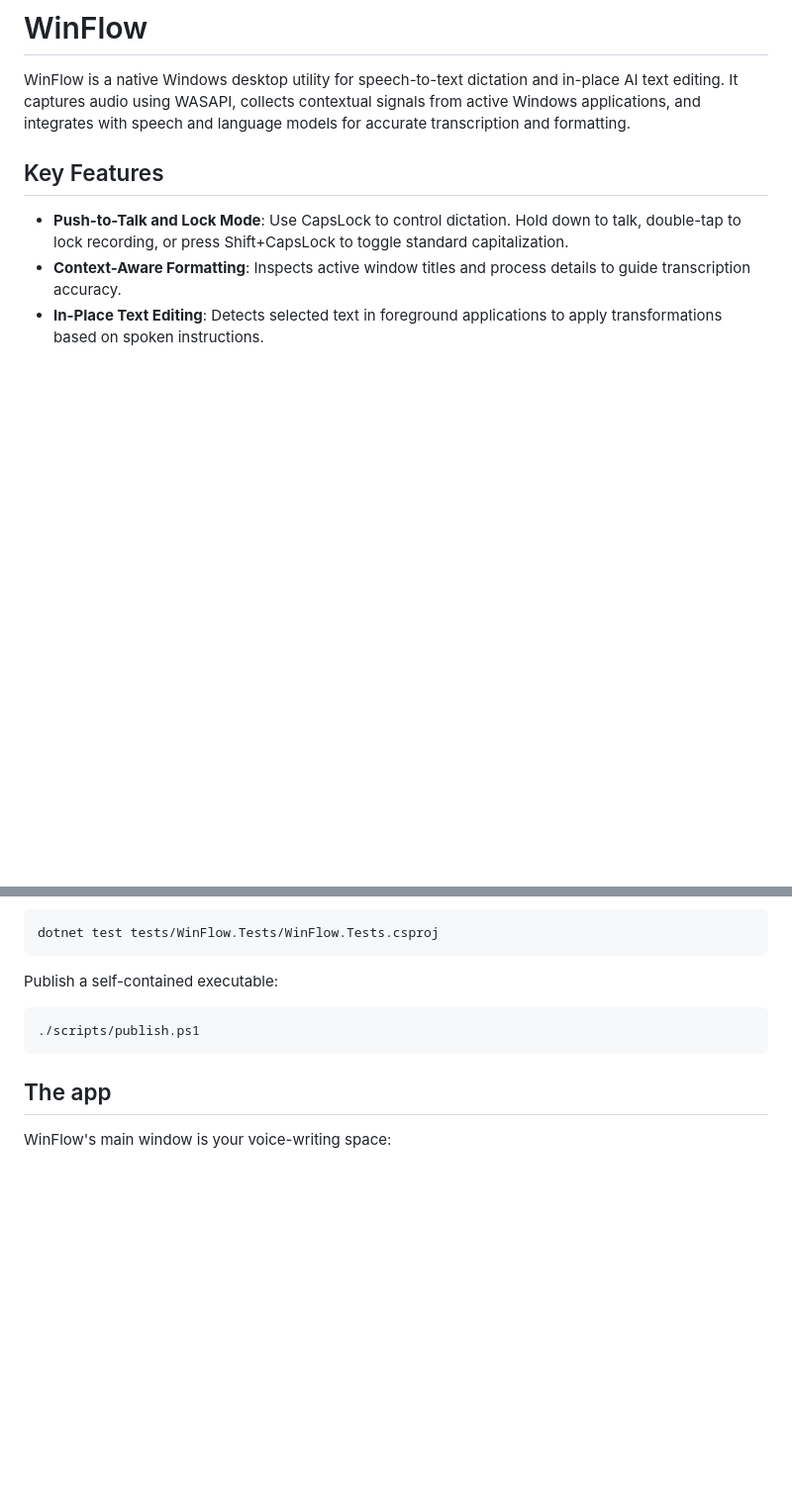
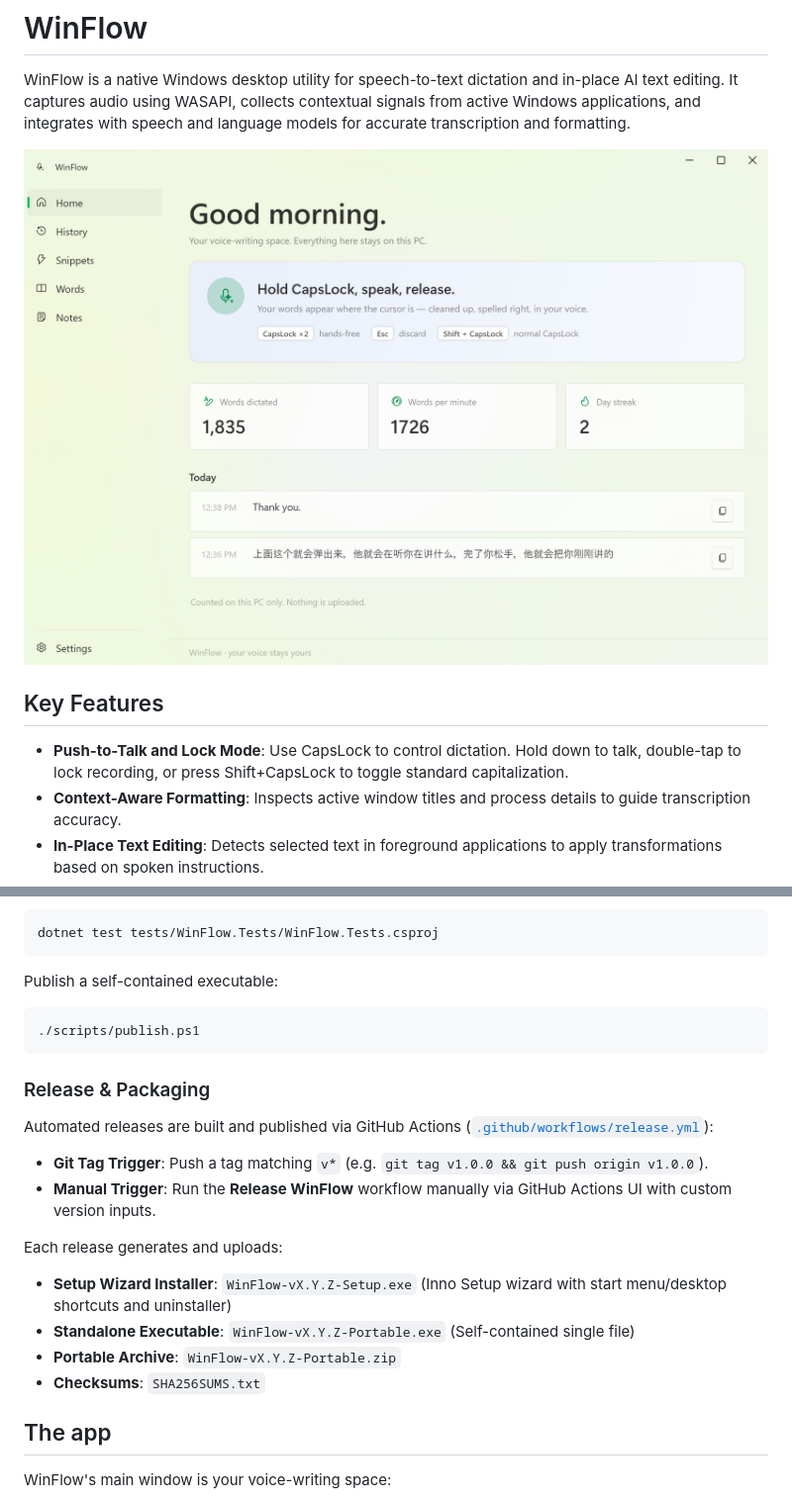
Before and after one commit to blakejjia/winflow, a Markdown page: README.md, 2 parts joined by grey strips. Shown at 99% size. GitHub-like rendering; pictures changed too: docs/assets/winflow-interface.png (added); blank space fills up the shorter version.

````diff
--- a/README.md
+++ b/README.md
@@ -1,6 +1,8 @@
 # WinFlow
 
 WinFlow is a native Windows desktop utility for speech-to-text dictation and in-place AI text editing. It captures audio using WASAPI, collects contextual signals from active Windows applications, and integrates with speech and language models for accurate transcription and formatting.
+
+![WinFlow Interface](docs/assets/winflow-interface.png)
 
 ## Key Features
 
@@ -46,6 +48,19 @@ Publish a self-contained executable:
 ./scripts/publish.ps1
 ```
 
+### Release & Packaging
+
+Automated releases are built and published via GitHub Actions ([`.github/workflows/release.yml`](.github/workflows/release.yml)):
+
+- **Git Tag Trigger**: Push a tag matching `v*` (e.g. `git tag v1.0.0 && git push origin v1.0.0`).
+- **Manual Trigger**: Run the **Release WinFlow** workflow manually via GitHub Actions UI with custom version inputs.
+
+Each release generates and uploads:
+- **Setup Wizard Installer**: `WinFlow-vX.Y.Z-Setup.exe` (Inno Setup wizard with start menu/desktop shortcuts and uninstaller)
+- **Standalone Executable**: `WinFlow-vX.Y.Z-Portable.exe` (Self-contained single file)
+- **Portable Archive**: `WinFlow-vX.Y.Z-Portable.zip`
+- **Checksums**: `SHA256SUMS.txt`
+
 ## The app
 
 WinFlow's main window is your voice-writing space:
````
Also changed, not shown: 6 other files.
